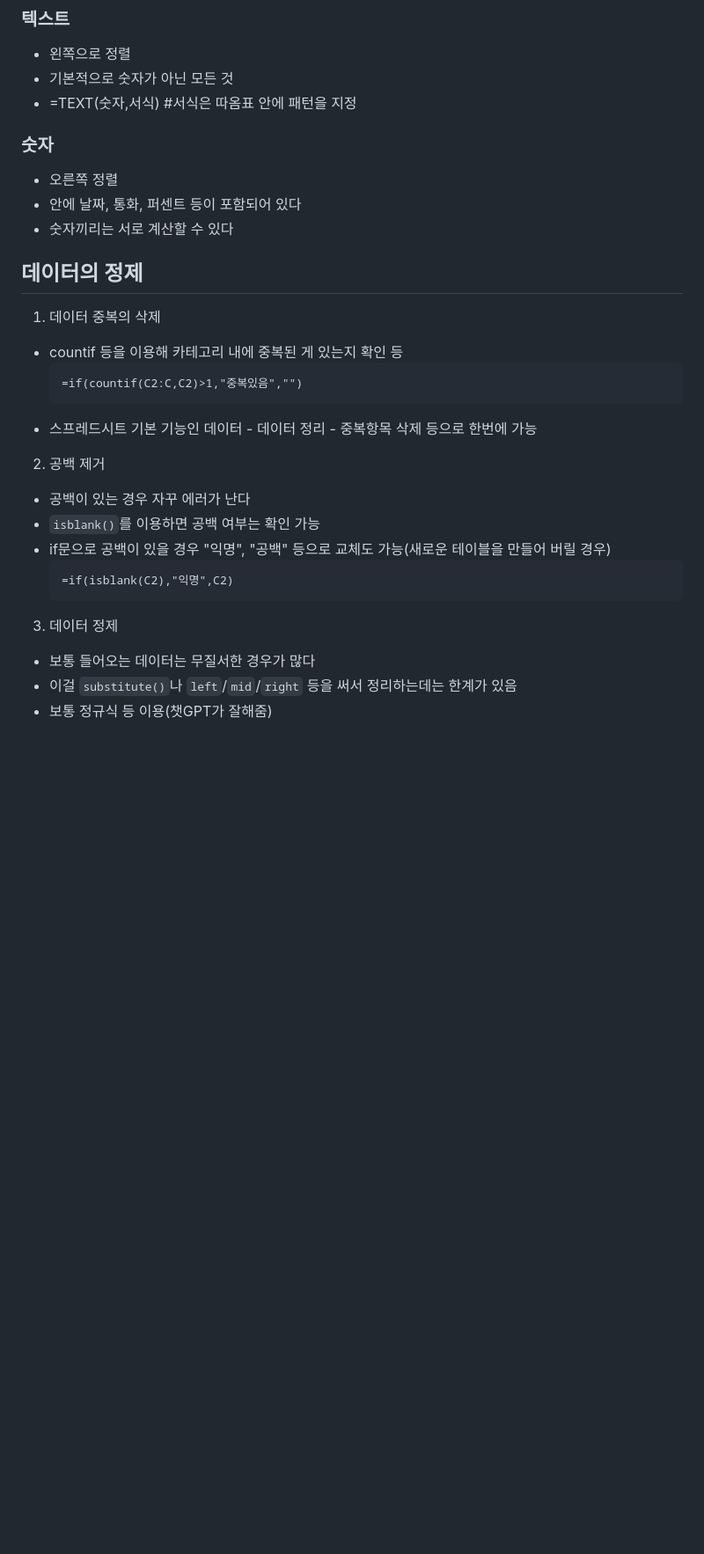
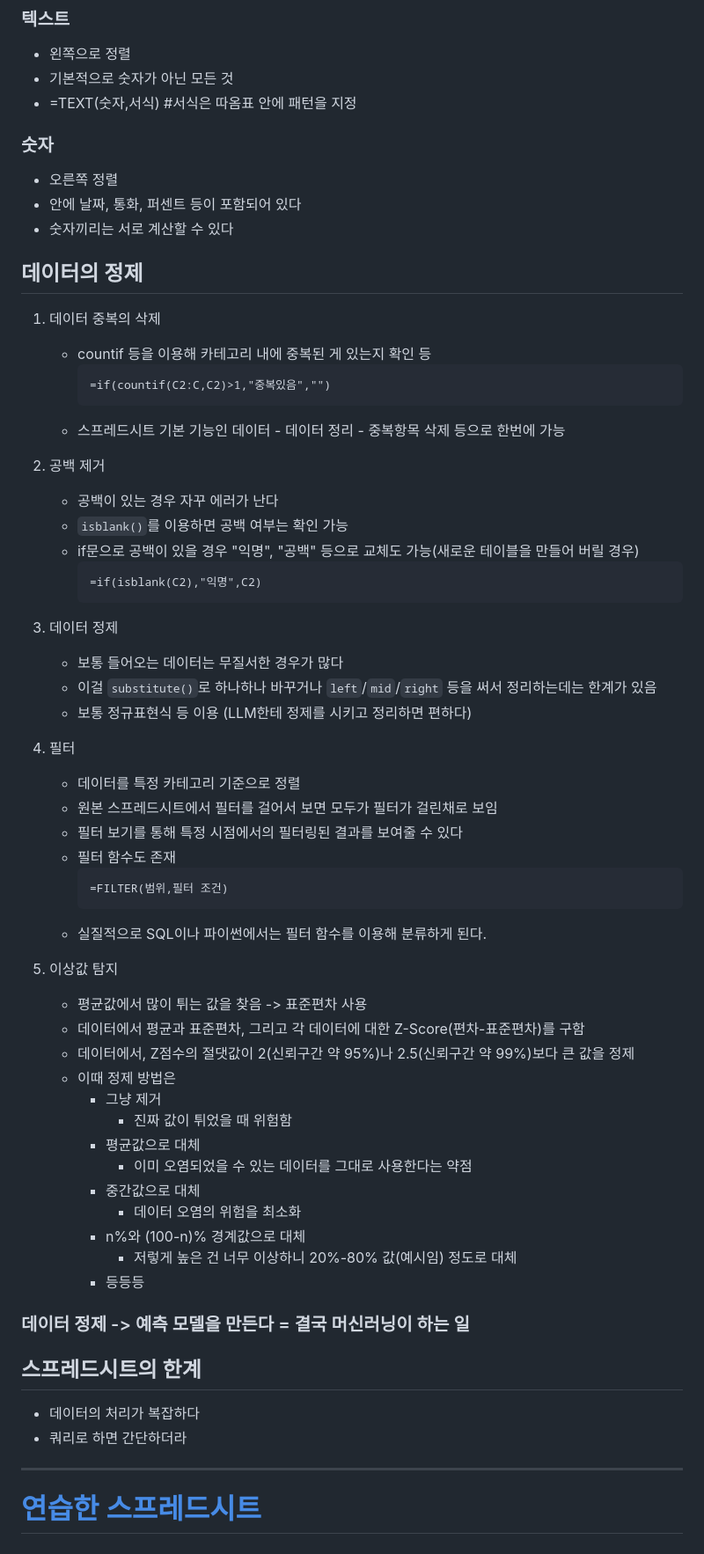
Before and after one commit to krystallinekim/TIL, a Markdown page: 2. SpreadSheets/01-basic.md, the part around the change printed below. Shown: that part at 88% size. Drawn GitHub-style; blank space fills up the shorter version.

Commit message:
스프레드시트 1일차 완성

````diff
--- a/2. SpreadSheets/01-basic.md
+++ b/2. SpreadSheets/01-basic.md
@@ -75,7 +90,6 @@ SUM(C2:C)처럼 열 전체를 더할 수도 있다
 - 기본적으로 숫자가 아닌 모든 것
 - =TEXT(숫자,서식) #서식은 따옴표 안에 패턴을 지정
 
-
 ### 숫자
 - 오른쪽 정렬
 - 안에 날짜, 통화, 퍼센트 등이 포함되어 있다
@@ -85,25 +99,63 @@ SUM(C2:C)처럼 열 전체를 더할 수도 있다
 ## 데이터의 정제
 
 1. 데이터 중복의 삭제
-- countif 등을 이용해 카테고리 내에 중복된 게 있는지 확인 등
-    ```
-    =if(countif(C2:C,C2)>1,"중복있음","")
-    ```
-- 스프레드시트 기본 기능인 데이터 - 데이터 정리 - 중복항목 삭제 등으로 한번에 가능
+    - countif 등을 이용해 카테고리 내에 중복된 게 있는지 확인 등
+        ```
+        =if(countif(C2:C,C2)>1,"중복있음","")
+        ```
+    - 스프레드시트 기본 기능인 데이터 - 데이터 정리 - 중복항목 삭제 등으로 한번에 가능
 
 
-2. 공백 제거
+1. 공백 제거
 
-- 공백이 있는 경우 자꾸 에러가 난다
-- `isblank()`를 이용하면 공백 여부는 확인 가능
-- if문으로 공백이 있을 경우 "익명", "공백" 등으로 교체도 가능(새로운 테이블을 만들어 버릴 경우)
-    ```
-    =if(isblank(C2),"익명",C2)
-    ```
+    - 공백이 있는 경우 자꾸 에러가 난다
+    - `isblank()`를 이용하면 공백 여부는 확인 가능
+    - if문으로 공백이 있을 경우 "익명", "공백" 등으로 교체도 가능(새로운 테이블을 만들어 버릴 경우)
+        ```
+        =if(isblank(C2),"익명",C2)
+        ```
 
 
-3. 데이터 정제
+1. 데이터 정제
 
-- 보통 들어오는 데이터는 무질서한 경우가 많다
-- 이걸 `substitute()`나 `left`/`mid`/`right` 등을 써서 정리하는데는 한계가 있음
-- 보통 정규식 등 이용(챗GPT가 잘해줌)
+    - 보통 들어오는 데이터는 무질서한 경우가 많다
+    - 이걸 `substitute()`로 하나하나 바꾸거나 `left`/`mid`/`right` 등을 써서 정리하는데는 한계가 있음
+    - 보통 정규표현식 등 이용 (LLM한테 정제를 시키고 정리하면 편하다)
+
+1. 필터
+
+    - 데이터를 특정 카테고리 기준으로 정렬
+    - 원본 스프레드시트에서 필터를 걸어서 보면 모두가 필터가 걸린채로 보임
+    - 필터 보기를 통해 특정 시점에서의 필터링된 결과를 보여줄 수 있다
+    - 필터 함수도 존재
+        ```
+        =FILTER(범위,필터 조건)
+        ```
+    - 실질적으로 SQL이나 파이썬에서는 필터 함수를 이용해 분류하게 된다.
+
+1. 이상값 탐지
+
+    - 평균값에서 많이 튀는 값을 찾음 -> 표준편차 사용
+    - 데이터에서 평균과 표준편차, 그리고 각 데이터에 대한 Z-Score(편차-표준편차)를 구함
+    - 데이터에서, Z점수의 절댓값이 2(신뢰구간 약 95%)나 2.5(신뢰구간 약 99%)보다 큰 값을 정제
+    - 이때 정제 방법은
+        - 그냥 제거
+            - 진짜 값이 튀었을 때 위험함
+        - 평균값으로 대체
+            - 이미 오염되었을 수 있는 데이터를 그대로 사용한다는 약점
+        - 중간값으로 대체
+            - 데이터 오염의 위험을 최소화
+        - n%와 (100-n)% 경계값으로 대체
+            - 저렇게 높은 건 너무 이상하니 20%-80% 값(예시임) 정도로 대체
+        - 등등등
+
+### 데이터 정제 -> 예측 모델을 만든다 = 결국 머신러닝이 하는 일
+
+
+## 스프레드시트의 한계
+- 데이터의 처리가 복잡하다
+- 쿼리로 하면 간단하더라
+
+---
+
+# [연습한 스프레드시트](https://docs.google.com/spreadsheets/d/1l-SyxknefP-Q5HGLKcNUxFW2119xtt59KtYfkyoNJPY/edit?usp=sharing)
````
Also changed, not shown: other parts of 2. SpreadSheets/01-basic.md (+17 -2 lines).
